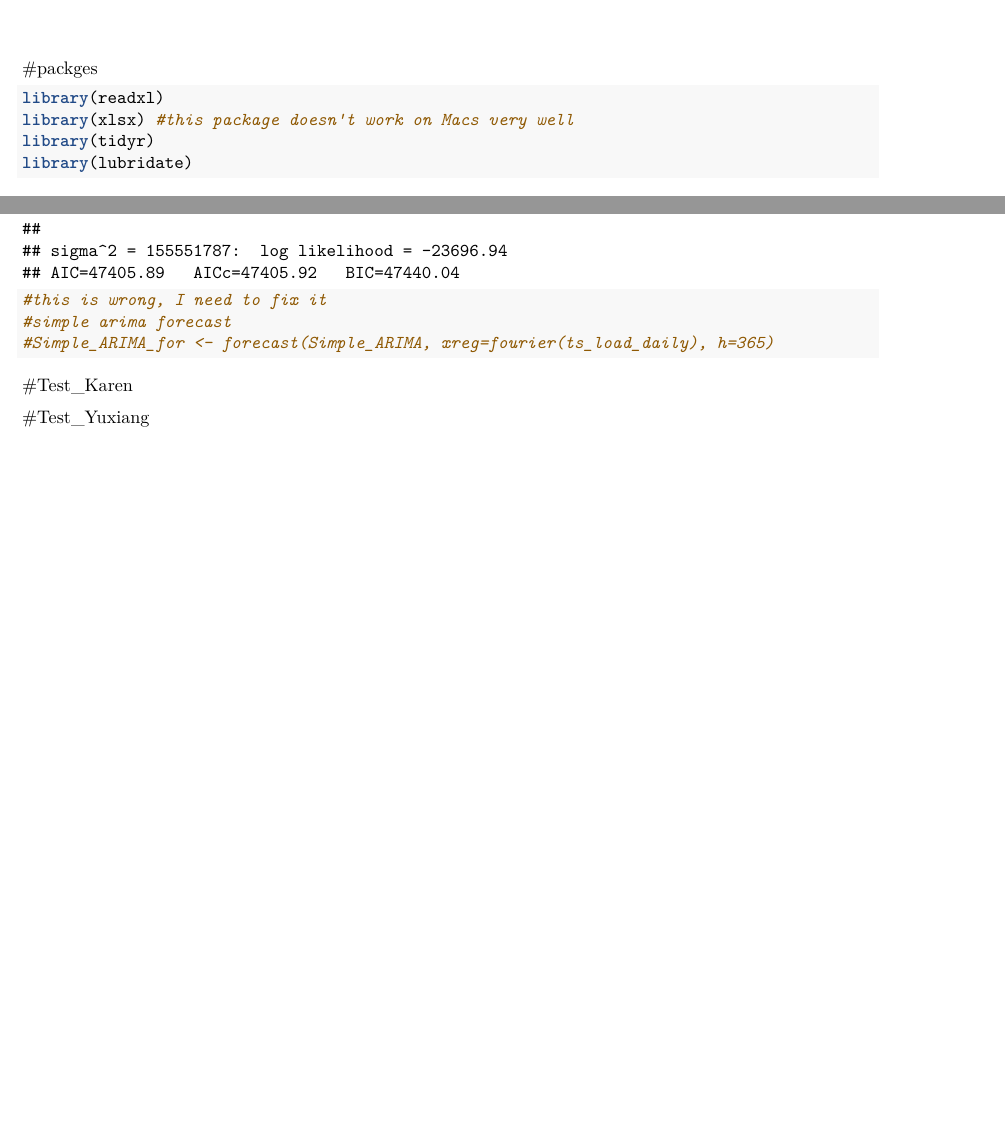
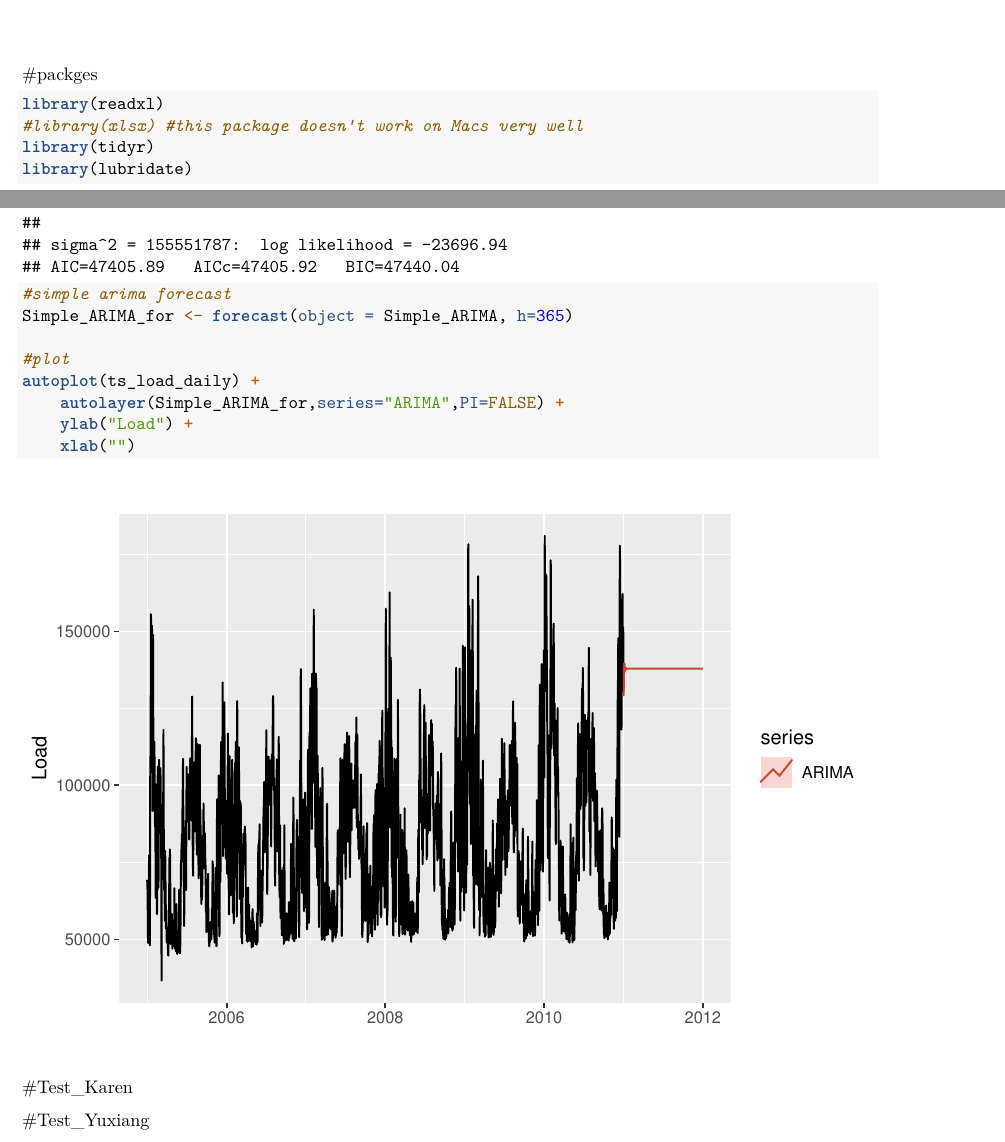
Before and after one commit to yuxiang87/KarenYuxiang_ENV790_TSA_Competition_S2023, an R Markdown document (competition.Rmd): two parts of pages 1 and 4 of 4, joined at a grey line, cut so that both start at the same text, the shorter picture padded with empty space. Rendered offline with R 4.5, knitr and Pandoc, then LaTeX, with nearby package versions; some code elsewhere in the file could not run offline.

Commit message:
simple arima

````diff
--- a/competition.Rmd
+++ b/competition.Rmd
@@ -11,7 +11,7 @@ editor_options:
 #packges
 ```{r packages}
 library(readxl)
-library(xlsx) #this package doesn't work on Macs very well
+#library(xlsx) #this package doesn't work on Macs very well
 library(tidyr)
 library(lubridate)
 library(ggplot2)
@@ -107,9 +107,14 @@ ts_load_daily <- msts(load_day$energy,
 Simple_ARIMA <- auto.arima(ts_load_daily, seasonal=FALSE)
 print(Simple_ARIMA)
 
-#this is wrong, I need to fix it
 #simple arima forecast
-#Simple_ARIMA_for <- forecast(Simple_ARIMA, xreg=fourier(ts_load_daily), h=365)
+Simple_ARIMA_for <- forecast(object = Simple_ARIMA, h=365)
+
+#plot
+autoplot(ts_load_daily) +
+    autolayer(Simple_ARIMA_for,series="ARIMA",PI=FALSE) +
+    ylab("Load") +
+    xlab("")
 ```
 
 #Test_Karen
````
